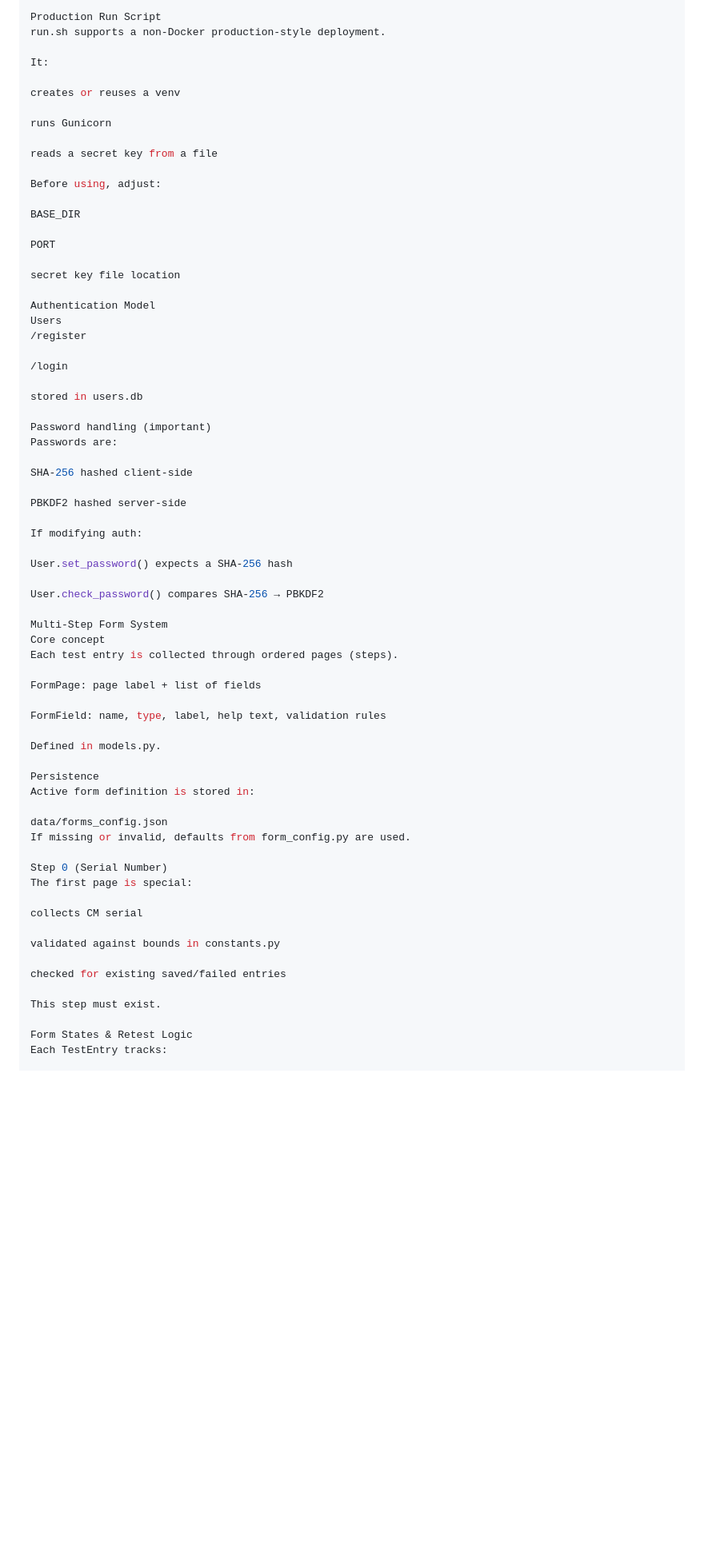
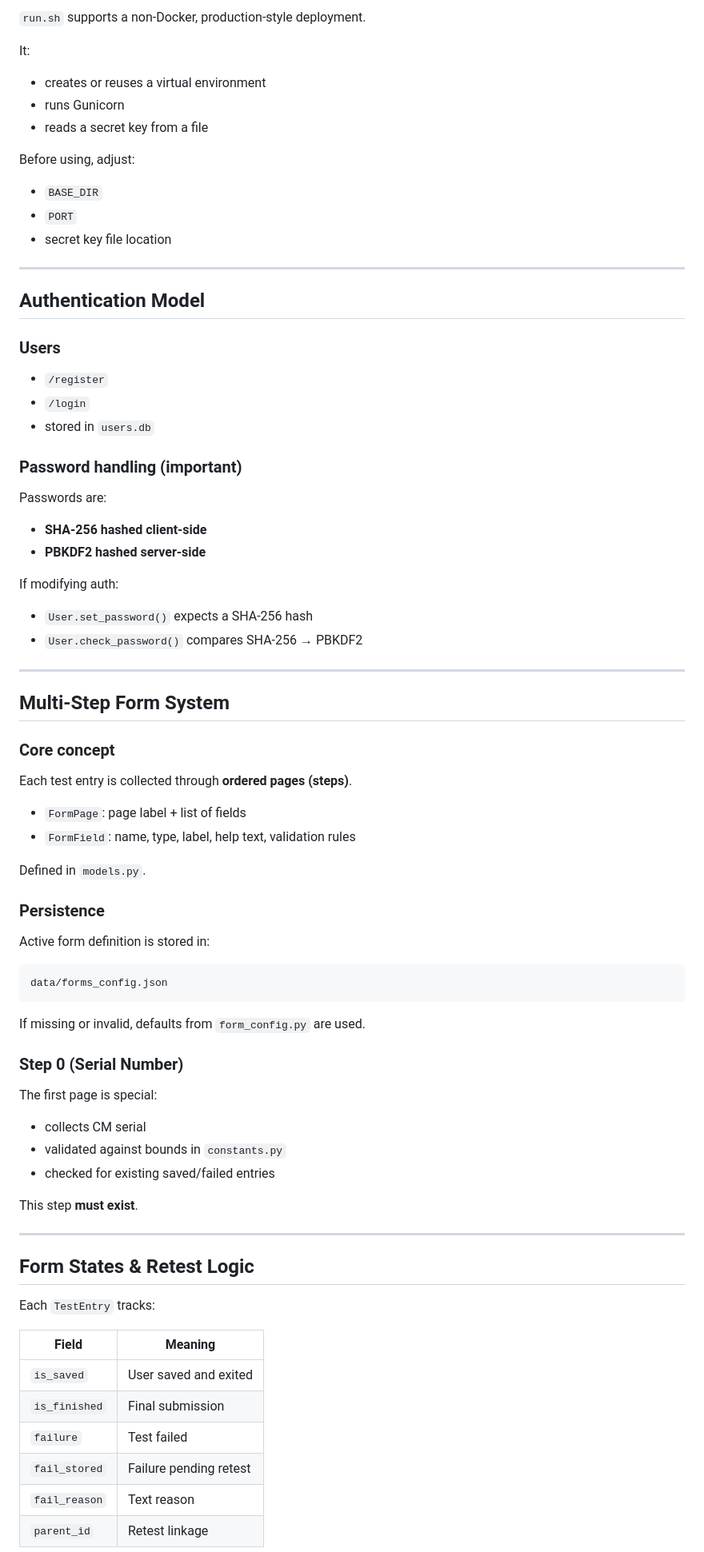
Before and after one commit to apollo-lhc/cm_testing_webapp, a Markdown page: README.md, the part around one of its changes. Shown at 80% size. Drawn GitHub-style; blank space fills up the shorter version.

Commit message:
chatgpt readme

````diff
--- a/README.md
+++ b/README.md
@@ -116,71 +145,79 @@ GUNICORN_KEEPALIVE
 
-Production Run Script
-run.sh supports a non-Docker production-style deployment.
+`run.sh` supports a non-Docker, production-style deployment.
 
 It:
-
-creates or reuses a venv
-
-runs Gunicorn
-
-reads a secret key from a file
+- creates or reuses a virtual environment
+- runs Gunicorn
+- reads a secret key from a file
 
 Before using, adjust:
+- `BASE_DIR`
+- `PORT`
+- secret key file location
 
-BASE_DIR
+---
 
-PORT
+## Authentication Model
 
-secret key file location
+### Users
+- `/register`
+- `/login`
+- stored in `users.db`
 
-Authentication Model
-Users
-/register
+### Password handling (important)
 
-/login
-
-stored in users.db
-
-Password handling (important)
 Passwords are:
-
-SHA-256 hashed client-side
-
-PBKDF2 hashed server-side
+- **SHA-256 hashed client-side**
+- **PBKDF2 hashed server-side**
 
 If modifying auth:
+- `User.set_password()` expects a SHA-256 hash
+- `User.check_password()` compares SHA-256 → PBKDF2
 
-User.set_password() expects a SHA-256 hash
+---
 
-User.check_password() compares SHA-256 → PBKDF2
+## Multi-Step Form System
 
-Multi-Step Form System
-Core concept
-Each test entry is collected through ordered pages (steps).
+### Core concept
 
-FormPage: page label + list of fields
+Each test entry is collected through **ordered pages (steps)**.
 
-FormField: name, type, label, help text, validation rules
+- `FormPage`: page label + list of fields
+- `FormField`: name, type, label, help text, validation rules
 
-Defined in models.py.
+Defined in `models.py`.
 
-Persistence
+### Persistence
+
 Active form definition is stored in:
 
+```
 data/forms_config.json
-If missing or invalid, defaults from form_config.py are used.
+```
 
-Step 0 (Serial Number)
+If missing or invalid, defaults from `form_config.py` are used.
+
+### Step 0 (Serial Number)
+
 The first page is special:
+- collects CM serial
+- validated against bounds in `constants.py`
+- checked for existing saved/failed entries
 
-collects CM serial
+This step **must exist**.
 
-validated against bounds in constants.py
+---
 
-checked for existing saved/failed entries
+## Form States & Retest Logic
 
-This step must exist.
+Each `TestEntry` tracks:
 
-Form States & Retest Logic
-Each TestEntry tracks:
+| Field | Meaning |
+|-----|--------|
+| `is_saved` | User saved and exited |
+| `is_finished` | Final submission |
+| `failure` | Test failed |
+| `fail_stored` | Failure pending retest |
+| `fail_reason` | Text reason |
+| `parent_id` | Retest linkage |
 
````
Also changed, not shown: other parts of README.md (+126 -101 lines).
